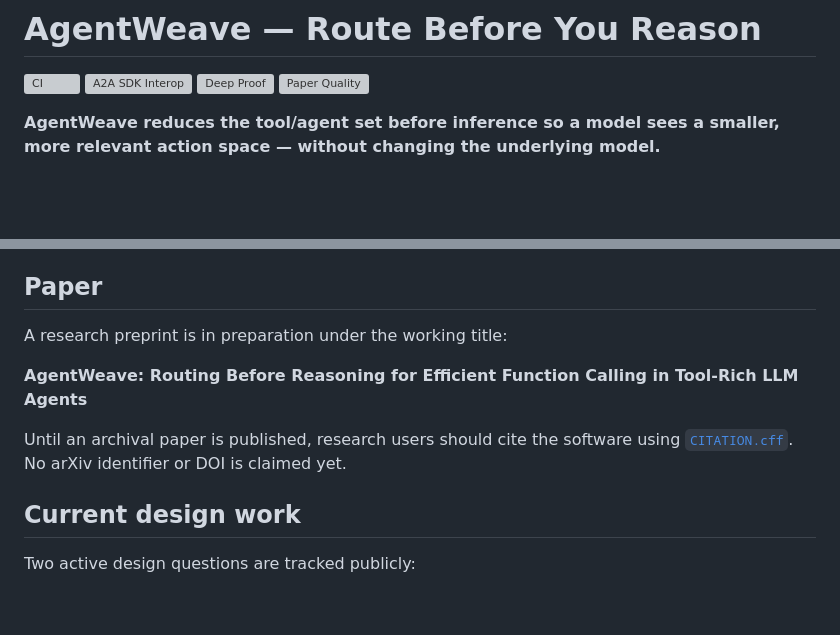
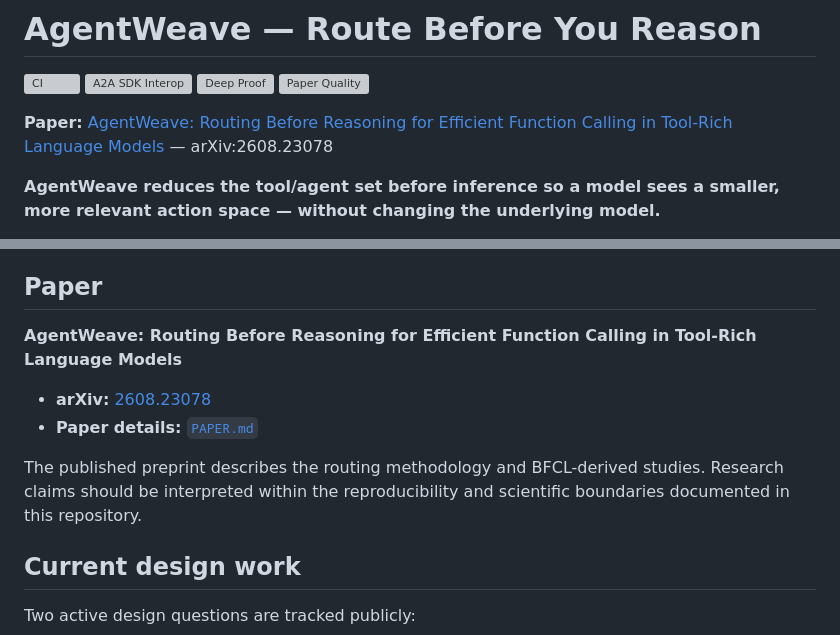
Before and after one commit to sauravsingla/agentweave, a Markdown page: README.md, 2 parts joined by grey strips. Rendered like a GitHub page; blank space fills up the shorter version; grey boxes are pictures that could not be loaded.

Commit message:
docs: add published AgentWeave arXiv paper to README

```diff
--- a/README.md
+++ b/README.md
@@ -4,6 +4,8 @@
 [![A2A SDK Interop](https://github.com/sauravsingla/agentweave/actions/workflows/sdk-interop.yml/badge.svg)](https://github.com/sauravsingla/agentweave/actions/workflows/sdk-interop.yml)
 [![Deep Proof](https://github.com/sauravsingla/agentweave/actions/workflows/deep-proof.yml/badge.svg)](https://github.com/sauravsingla/agentweave/actions/workflows/deep-proof.yml)
 [![Paper Quality](https://github.com/sauravsingla/agentweave/actions/workflows/paper-quality.yml/badge.svg)](https://github.com/sauravsingla/agentweave/actions/workflows/paper-quality.yml)
+
+**Paper:** [AgentWeave: Routing Before Reasoning for Efficient Function Calling in Tool-Rich Language Models](https://arxiv.org/abs/2608.23078) — arXiv:2608.23078
 
 **AgentWeave reduces the tool/agent set before inference so a model sees a smaller, more relevant action space — without changing the underlying model.**
 
@@ -320,11 +322,12 @@ A physical GitHub Actions run evaluated synthetic populations up to 1,000,000 ag
 
 ## Paper
 
-A research preprint is in preparation under the working title:
+**AgentWeave: Routing Before Reasoning for Efficient Function Calling in Tool-Rich Language Models**
 
-**AgentWeave: Routing Before Reasoning for Efficient Function Calling in Tool-Rich LLM Agents**
+- **arXiv:** [2608.23078](https://arxiv.org/abs/2608.23078)
+- **Paper details:** [`PAPER.md`](PAPER.md)
 
-Until an archival paper is published, research users should cite the software using [`CITATION.cff`](CITATION.cff). No arXiv identifier or DOI is claimed yet.
+The published preprint describes the routing methodology and BFCL-derived studies. Research claims should be interpreted within the reproducibility and scientific boundaries documented in this repository.
 
 ## Current design work
 
```
